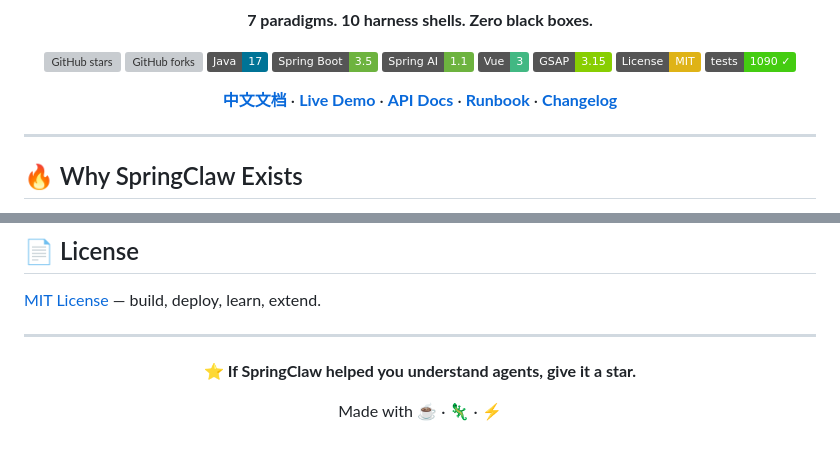
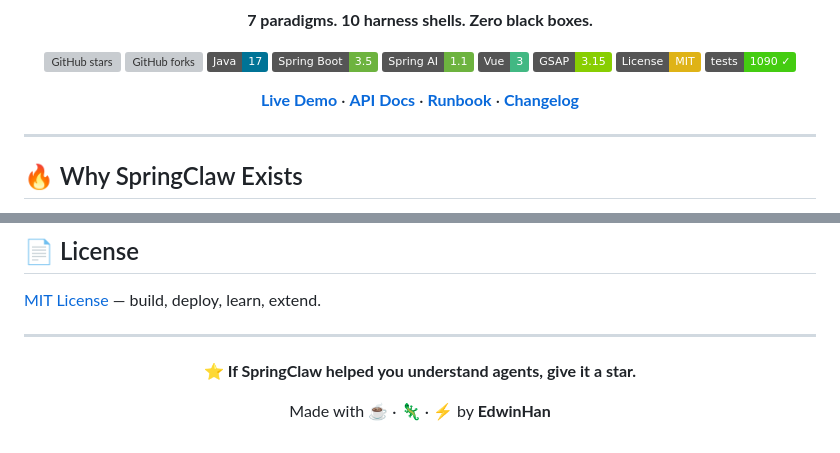
Before and after one commit to HhhBZzz/SpringClaw, a Markdown page: README.md, 2 parts joined by grey strips. Rendered like a GitHub page; badges without logos; grey boxes are pictures that could not be loaded.

Commit message:
docs: README 署名 EdwinHan + 删除过时中文版 README_CN

```diff
--- a/README.md
+++ b/README.md
@@ -16,7 +16,7 @@
 [![License: MIT](https://img.shields.io/badge/License-MIT-yellow)](./LICENSE)
 [![Tests](https://img.shields.io/badge/tests-1090%20%E2%9C%93-brightgreen)]()
 
-**[中文文档](./README_CN.md)** · **[Live Demo](https://spring-claw.vercel.app)** · **[API Docs](./http/springclaw-api.http)** · **[Runbook](./RUN_REAL_ENVIRONMENT.md)** · **[Changelog](./CHANGELOG.md)**
+**[Live Demo](https://spring-claw.vercel.app)** · **[API Docs](./http/springclaw-api.http)** · **[Runbook](./RUN_REAL_ENVIRONMENT.md)** · **[Changelog](./CHANGELOG.md)**
 
 </div>
 
@@ -254,6 +254,6 @@ Contributions welcome! See [CONTRIBUTING.md](./CONTRIBUTING.md). Security report
 
 **⭐ If SpringClaw helped you understand agents, give it a star.**
 
-Made with ☕ · 🦎 · ⚡
+Made with ☕ · 🦎 · ⚡ by **EdwinHan**
 
 </div>
```
Also changed, not shown: README_CN.md (deleted, +0 -209 lines).
